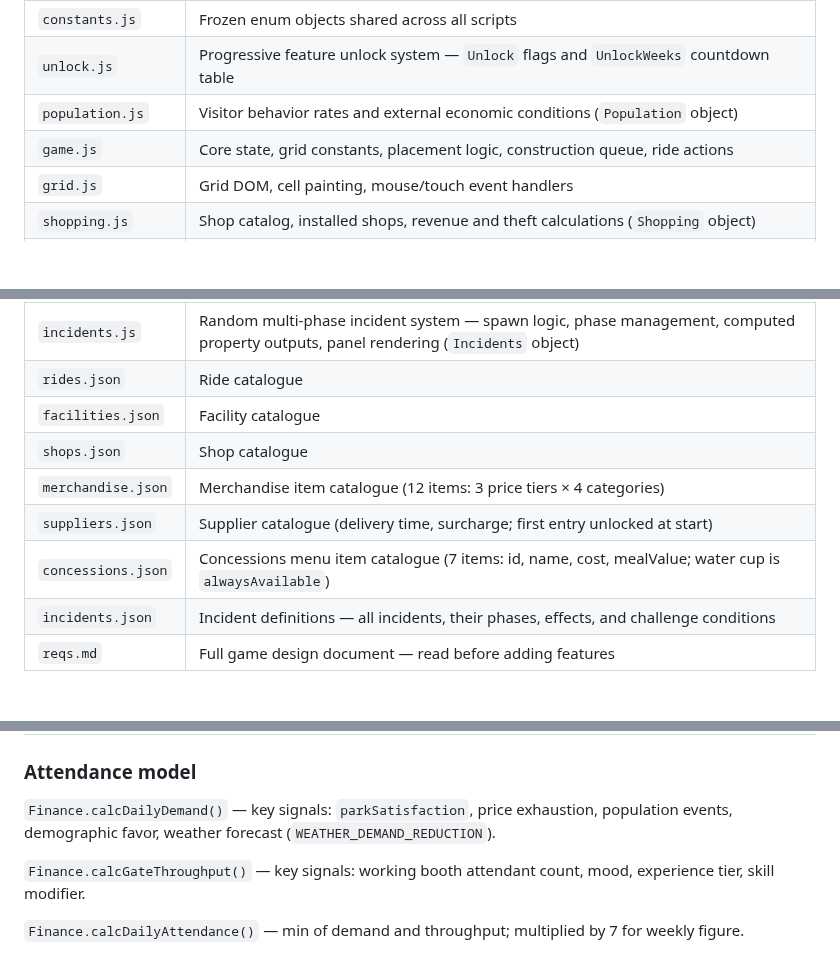
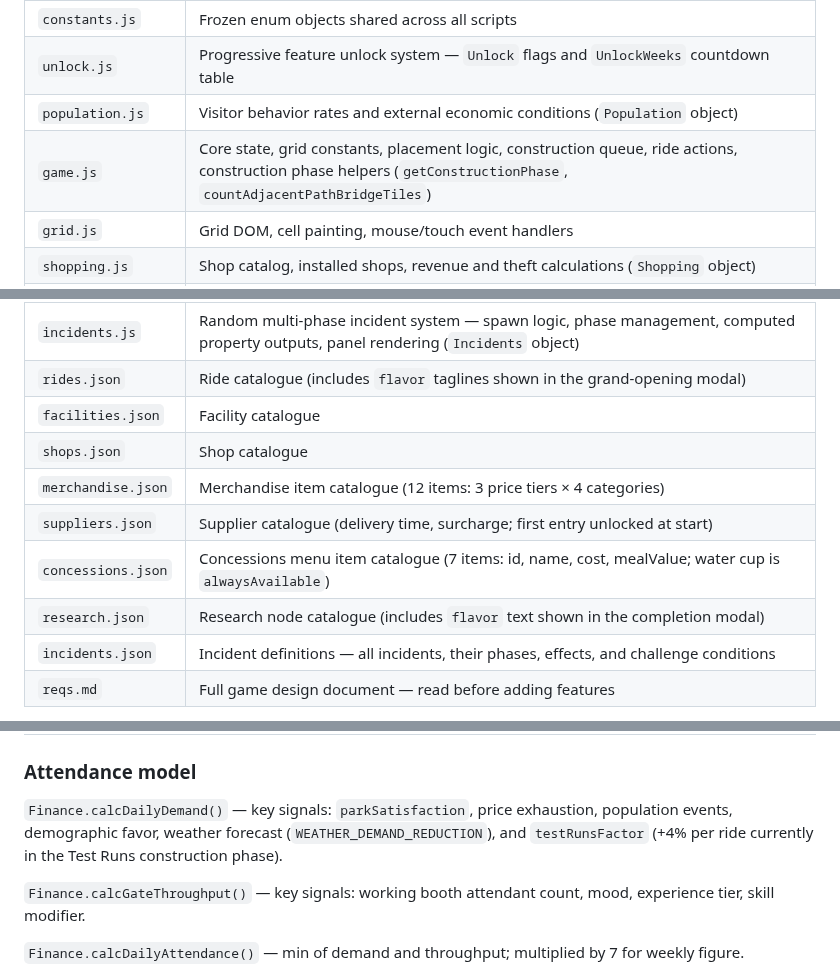
Before and after one commit to machinex7/edu-coaster, a Markdown page: README.md, 3 parts joined by grey strips. Drawn GitHub-style; blank space fills up the shorter version.

```diff
--- a/README.md
+++ b/README.md
@@ -26,7 +26,7 @@ python3 -m http.server
 | `constants.js` | Frozen enum objects shared across all scripts |
 | `unlock.js` | Progressive feature unlock system — `Unlock` flags and `UnlockWeeks` countdown table |
 | `population.js` | Visitor behavior rates and external economic conditions (`Population` object) |
-| `game.js` | Core state, grid constants, placement logic, construction queue, ride actions |
+| `game.js` | Core state, grid constants, placement logic, construction queue, ride actions, construction phase helpers (`getConstructionPhase`, `countAdjacentPathBridgeTiles`) |
 | `grid.js` | Grid DOM, cell painting, mouse/touch event handlers |
 | `shopping.js` | Shop catalog, installed shops, revenue and theft calculations (`Shopping` object) |
 | `finance.js` | Attendance model, park metrics, all income/cost sources, round processing (`Finance` object) |
@@ -44,12 +44,13 @@ python3 -m http.server
 | `animations.js` | Visual-only visitor animation system — path caching, sprite movement, trash and coin particles (`Animations` object) |
 | `hud.js` | HUD display, stage transitions, panel management, view mode toolbar, construction bottom bar, security SVG overlay, round summary modal, pricing panel |
 | `incidents.js` | Random multi-phase incident system — spawn logic, phase management, computed property outputs, panel rendering (`Incidents` object) |
-| `rides.json` | Ride catalogue |
+| `rides.json` | Ride catalogue (includes `flavor` taglines shown in the grand-opening modal) |
 | `facilities.json` | Facility catalogue |
 | `shops.json` | Shop catalogue |
 | `merchandise.json` | Merchandise item catalogue (12 items: 3 price tiers × 4 categories) |
 | `suppliers.json` | Supplier catalogue (delivery time, surcharge; first entry unlocked at start) |
 | `concessions.json` | Concessions menu item catalogue (7 items: id, name, cost, mealValue; water cup is `alwaysAvailable`) |
+| `research.json` | Research node catalogue (includes `flavor` text shown in the completion modal) |
 | `incidents.json` | Incident definitions — all incidents, their phases, effects, and challenge conditions |
 | `reqs.md` | Full game design document — read before adding features |
 
@@ -294,7 +314,7 @@ Demolishing structures are excluded from all game calculations. Demolition takes
 
 ### Attendance model
 
-`Finance.calcDailyDemand()` — key signals: `parkSatisfaction`, price exhaustion, population events, demographic favor, weather forecast (`WEATHER_DEMAND_REDUCTION`).
+`Finance.calcDailyDemand()` — key signals: `parkSatisfaction`, price exhaustion, population events, demographic favor, weather forecast (`WEATHER_DEMAND_REDUCTION`), and `testRunsFactor` (+4% per ride currently in the Test Runs construction phase).
 
 `Finance.calcGateThroughput()` — key signals: working booth attendant count, mood, experience tier, skill modifier.
 
```
Also changed, not shown: other parts of README.md (+26 -0 lines).
